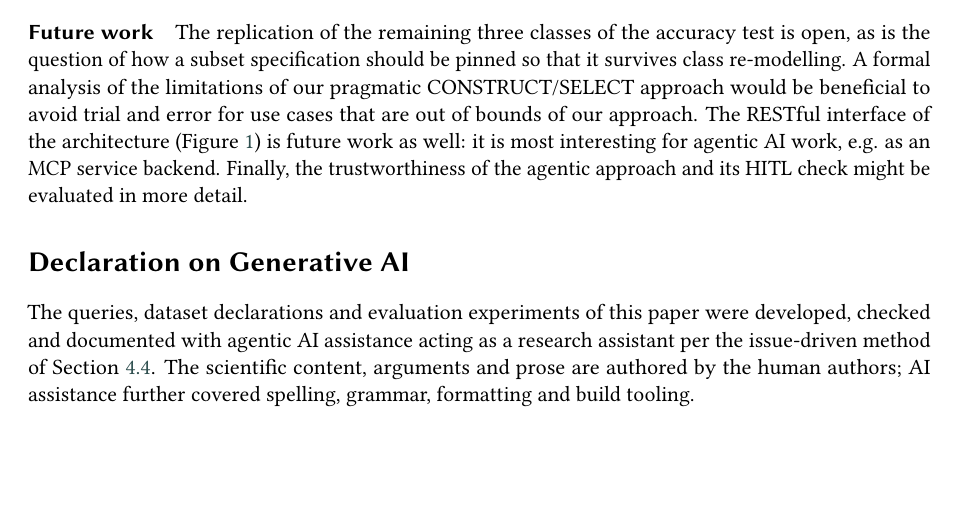
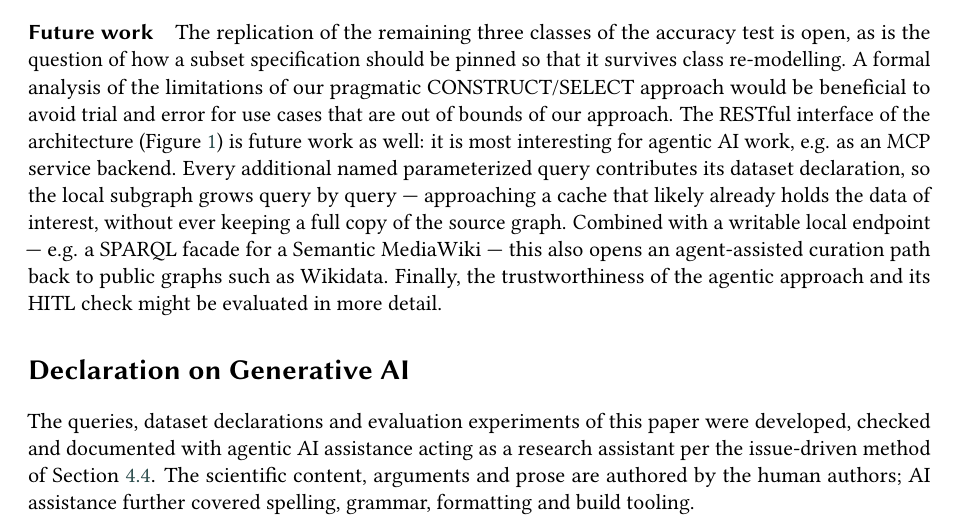
Before and after one commit to WolfgangFahl/pyomnigraphPaper, a LaTeX document (main.tex): part of page 12 of 14, cut so that both start at the same text, the shorter picture padded with empty space. Compiled offline with pdfLaTeX; a LaTeX package or settings file that is missing is left out.

Commit message:
future work: query-by-query subgraph growth as cache and agent-assisted curation path per WF idea and go

```diff
--- a/main.tex
+++ b/main.tex
@@ -640,7 +640,13 @@ of our pragmatic CONSTRUCT/SELECT approach would be beneficial to avoid
 trial and error for use cases that are out of bounds of our approach. The
 RESTful interface of the architecture (Figure~\ref{fig:architecture}) is
 future work as well: it is most interesting for agentic AI work, e.g. as an
-MCP service backend. Finally, the trustworthiness of the agentic approach
+MCP service backend. Every additional named parameterized query contributes
+its dataset declaration, so the local subgraph grows query by query ---
+approaching a cache that likely already holds the data of interest, without
+ever keeping a full copy of the source graph. Combined with a writable local
+endpoint --- e.g. a SPARQL facade for a Semantic MediaWiki --- this also
+opens an agent-assisted curation path back to public graphs such as
+Wikidata. Finally, the trustworthiness of the agentic approach
 and its HITL check might be evaluated in more detail.
 
 
```
